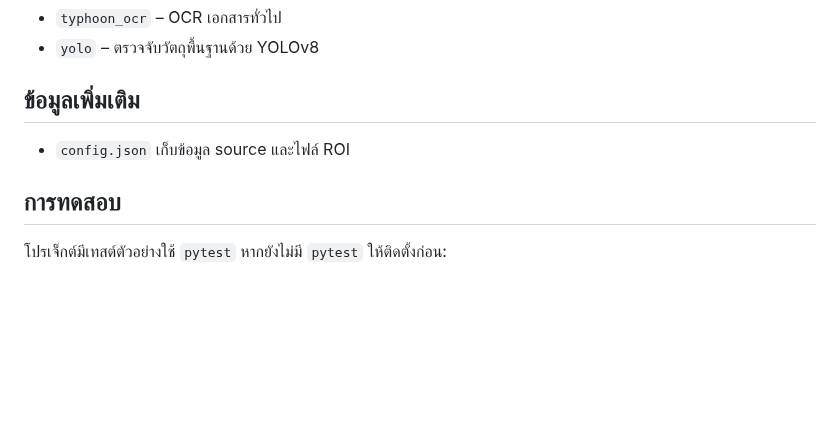
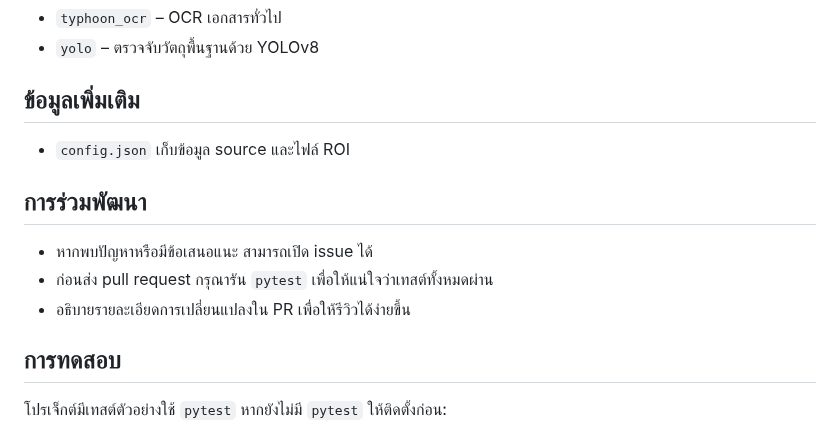
Before and after one commit to SMART-Sense-Industrial-Design/VisionROI, a Markdown page: README.md, the part around the change. Rendered like a GitHub page; blank space fills up the shorter version.

Commit message:
เพิ่มส่วนการร่วมพัฒนาใน README

```diff
--- a/README.md
+++ b/README.md
@@ -247,6 +247,11 @@ data_sources/
 ## ข้อมูลเพิ่มเติม
 - `config.json` เก็บข้อมูล source และไฟล์ ROI
 
+## การร่วมพัฒนา
+- หากพบปัญหาหรือมีข้อเสนอแนะ สามารถเปิด issue ได้
+- ก่อนส่ง pull request กรุณารัน `pytest` เพื่อให้แน่ใจว่าเทสต์ทั้งหมดผ่าน
+- อธิบายรายละเอียดการเปลี่ยนแปลงใน PR เพื่อให้รีวิวได้ง่ายขึ้น
+
 ## การทดสอบ
 โปรเจ็กต์มีเทสต์ตัวอย่างใช้ `pytest`
 หากยังไม่มี `pytest` ให้ติดตั้งก่อน:
```
